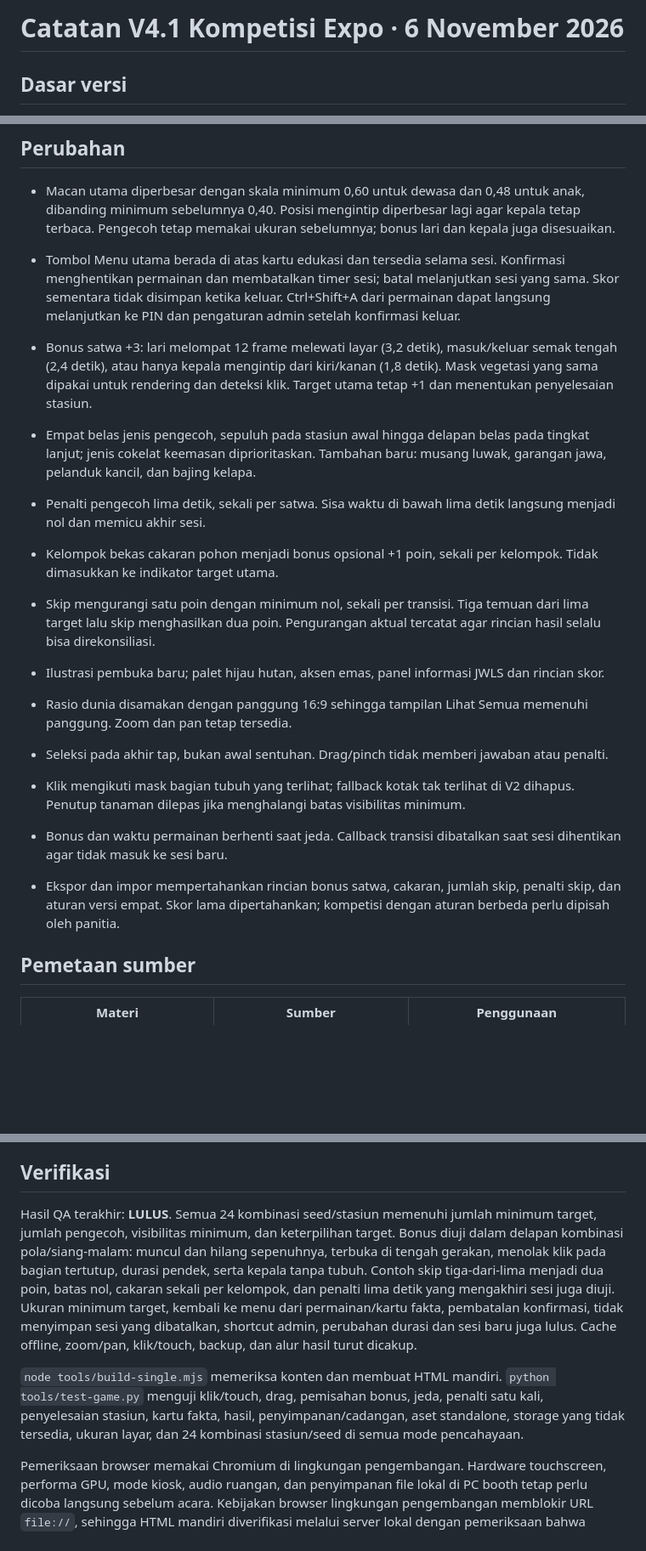
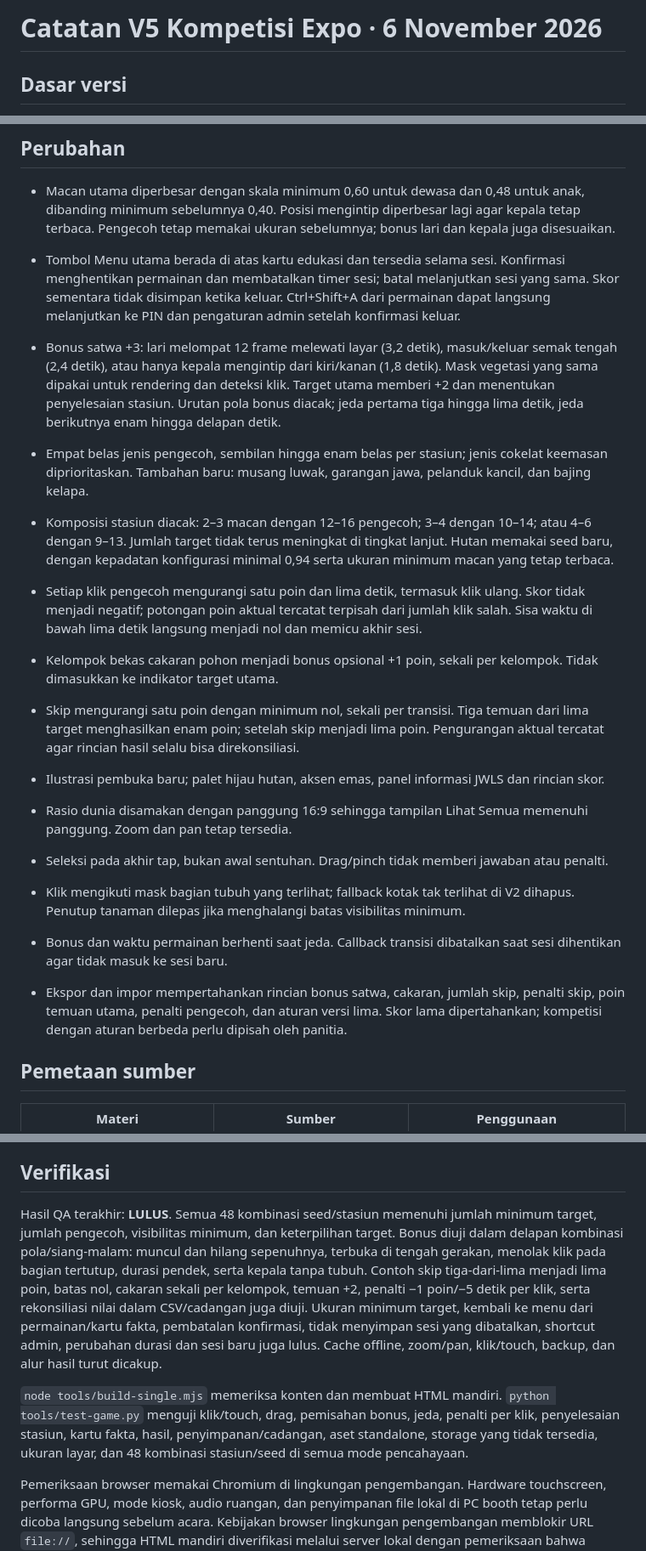
Before and after one commit to sandosimbolon88-gif/gamesBaktiBCAMacanTutul, a Markdown page: docs/EXPO-RELEASE.md, 3 parts joined by grey strips. Shown at 85% size. GitHub-like rendering; blank space fills up the shorter version.

```diff
--- a/docs/EXPO-RELEASE.md
+++ b/docs/EXPO-RELEASE.md
@@ -1,4 +1,4 @@
-# Catatan V4.1 Kompetisi Expo · 6 November 2026
+# Catatan V5 Kompetisi Expo · 6 November 2026
 
 ## Dasar versi
 
@@ -9,17 +9,18 @@ Implementasi mengambil modul dari HTML attachment Macan Tutul V2, kemudian menge
 - Macan utama diperbesar dengan skala minimum 0,60 untuk dewasa dan 0,48 untuk anak, dibanding minimum sebelumnya 0,40. Posisi mengintip diperbesar lagi agar kepala tetap terbaca. Pengecoh tetap memakai ukuran sebelumnya; bonus lari dan kepala juga disesuaikan.
 - Tombol Menu utama berada di atas kartu edukasi dan tersedia selama sesi. Konfirmasi menghentikan permainan dan membatalkan timer sesi; batal melanjutkan sesi yang sama. Skor sementara tidak disimpan ketika keluar. Ctrl+Shift+A dari permainan dapat langsung melanjutkan ke PIN dan pengaturan admin setelah konfirmasi keluar.
 
-- Bonus satwa +3: lari melompat 12 frame melewati layar (3,2 detik), masuk/keluar semak tengah (2,4 detik), atau hanya kepala mengintip dari kiri/kanan (1,8 detik). Mask vegetasi yang sama dipakai untuk rendering dan deteksi klik. Target utama tetap +1 dan menentukan penyelesaian stasiun.
-- Empat belas jenis pengecoh, sepuluh pada stasiun awal hingga delapan belas pada tingkat lanjut; jenis cokelat keemasan diprioritaskan. Tambahan baru: musang luwak, garangan jawa, pelanduk kancil, dan bajing kelapa.
-- Penalti pengecoh lima detik, sekali per satwa. Sisa waktu di bawah lima detik langsung menjadi nol dan memicu akhir sesi.
+- Bonus satwa +3: lari melompat 12 frame melewati layar (3,2 detik), masuk/keluar semak tengah (2,4 detik), atau hanya kepala mengintip dari kiri/kanan (1,8 detik). Mask vegetasi yang sama dipakai untuk rendering dan deteksi klik. Target utama memberi +2 dan menentukan penyelesaian stasiun. Urutan pola bonus diacak; jeda pertama tiga hingga lima detik, jeda berikutnya enam hingga delapan detik.
+- Empat belas jenis pengecoh, sembilan hingga enam belas per stasiun; jenis cokelat keemasan diprioritaskan. Tambahan baru: musang luwak, garangan jawa, pelanduk kancil, dan bajing kelapa.
+- Komposisi stasiun diacak: 2–3 macan dengan 12–16 pengecoh; 3–4 dengan 10–14; atau 4–6 dengan 9–13. Jumlah target tidak terus meningkat di tingkat lanjut. Hutan memakai seed baru, dengan kepadatan konfigurasi minimal 0,94 serta ukuran minimum macan yang tetap terbaca.
+- Setiap klik pengecoh mengurangi satu poin dan lima detik, termasuk klik ulang. Skor tidak menjadi negatif; potongan poin aktual tercatat terpisah dari jumlah klik salah. Sisa waktu di bawah lima detik langsung menjadi nol dan memicu akhir sesi.
 - Kelompok bekas cakaran pohon menjadi bonus opsional +1 poin, sekali per kelompok. Tidak dimasukkan ke indikator target utama.
-- Skip mengurangi satu poin dengan minimum nol, sekali per transisi. Tiga temuan dari lima target lalu skip menghasilkan dua poin. Pengurangan aktual tercatat agar rincian hasil selalu bisa direkonsiliasi.
+- Skip mengurangi satu poin dengan minimum nol, sekali per transisi. Tiga temuan dari lima target menghasilkan enam poin; setelah skip menjadi lima poin. Pengurangan aktual tercatat agar rincian hasil selalu bisa direkonsiliasi.
 - Ilustrasi pembuka baru; palet hijau hutan, aksen emas, panel informasi JWLS dan rincian skor.
 - Rasio dunia disamakan dengan panggung 16:9 sehingga tampilan Lihat Semua memenuhi panggung. Zoom dan pan tetap tersedia.
 - Seleksi pada akhir tap, bukan awal sentuhan. Drag/pinch tidak memberi jawaban atau penalti.
 - Klik mengikuti mask bagian tubuh yang terlihat; fallback kotak tak terlihat di V2 dihapus. Penutup tanaman dilepas jika menghalangi batas visibilitas minimum.
 - Bonus dan waktu permainan berhenti saat jeda. Callback transisi dibatalkan saat sesi dihentikan agar tidak masuk ke sesi baru.
-- Ekspor dan impor mempertahankan rincian bonus satwa, cakaran, jumlah skip, penalti skip, dan aturan versi empat. Skor lama dipertahankan; kompetisi dengan aturan berbeda perlu dipisah oleh panitia.
+- Ekspor dan impor mempertahankan rincian bonus satwa, cakaran, jumlah skip, penalti skip, poin temuan utama, penalti pengecoh, dan aturan versi lima. Skor lama dipertahankan; kompetisi dengan aturan berbeda perlu dipisah oleh panitia.
 
 ## Pemetaan sumber
 
@@ -42,8 +43,8 @@ Tautan publik:
 
 ## Verifikasi
 
-Hasil QA terakhir: **LULUS**. Semua 24 kombinasi seed/stasiun memenuhi jumlah minimum target, jumlah pengecoh, visibilitas minimum, dan keterpilihan target. Bonus diuji dalam delapan kombinasi pola/siang-malam: muncul dan hilang sepenuhnya, terbuka di tengah gerakan, menolak klik pada bagian tertutup, durasi pendek, serta kepala tanpa tubuh. Contoh skip tiga-dari-lima menjadi dua poin, batas nol, cakaran sekali per kelompok, dan penalti lima detik yang mengakhiri sesi juga diuji. Ukuran minimum target, kembali ke menu dari permainan/kartu fakta, pembatalan konfirmasi, tidak menyimpan sesi yang dibatalkan, shortcut admin, perubahan durasi dan sesi baru juga lulus. Cache offline, zoom/pan, klik/touch, backup, dan alur hasil turut dicakup.
+Hasil QA terakhir: **LULUS**. Semua 48 kombinasi seed/stasiun memenuhi jumlah minimum target, jumlah pengecoh, visibilitas minimum, dan keterpilihan target. Bonus diuji dalam delapan kombinasi pola/siang-malam: muncul dan hilang sepenuhnya, terbuka di tengah gerakan, menolak klik pada bagian tertutup, durasi pendek, serta kepala tanpa tubuh. Contoh skip tiga-dari-lima menjadi lima poin, batas nol, cakaran sekali per kelompok, temuan +2, penalti −1 poin/−5 detik per klik, serta rekonsiliasi nilai dalam CSV/cadangan juga diuji. Ukuran minimum target, kembali ke menu dari permainan/kartu fakta, pembatalan konfirmasi, tidak menyimpan sesi yang dibatalkan, shortcut admin, perubahan durasi dan sesi baru juga lulus. Cache offline, zoom/pan, klik/touch, backup, dan alur hasil turut dicakup.
 
-`node tools/build-single.mjs` memeriksa konten dan membuat HTML mandiri. `python tools/test-game.py` menguji klik/touch, drag, pemisahan bonus, jeda, penalti satu kali, penyelesaian stasiun, kartu fakta, hasil, penyimpanan/cadangan, aset standalone, storage yang tidak tersedia, ukuran layar, dan 24 kombinasi stasiun/seed di semua mode pencahayaan.
+`node tools/build-single.mjs` memeriksa konten dan membuat HTML mandiri. `python tools/test-game.py` menguji klik/touch, drag, pemisahan bonus, jeda, penalti per klik, penyelesaian stasiun, kartu fakta, hasil, penyimpanan/cadangan, aset standalone, storage yang tidak tersedia, ukuran layar, dan 48 kombinasi stasiun/seed di semua mode pencahayaan.
 
 Pemeriksaan browser memakai Chromium di lingkungan pengembangan. Hardware touchscreen, performa GPU, mode kiosk, audio ruangan, dan penyimpanan file lokal di PC booth tetap perlu dicoba langsung sebelum acara. Kebijakan browser lingkungan pengembangan memblokir URL `file://`, sehingga HTML mandiri diverifikasi melalui server lokal dengan pemeriksaan bahwa seluruh aset telah tertanam.
```
Also changed, not shown: README.md (+24 -10 lines), docs/bonus-demo.gif, 11 other files.
